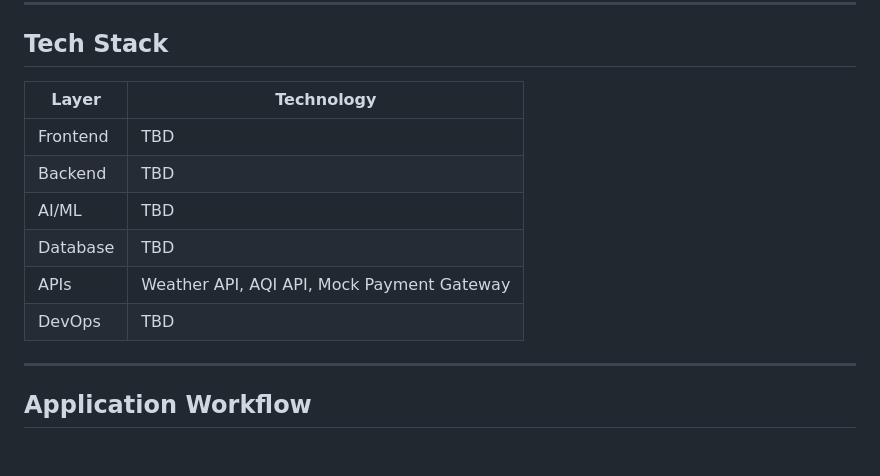
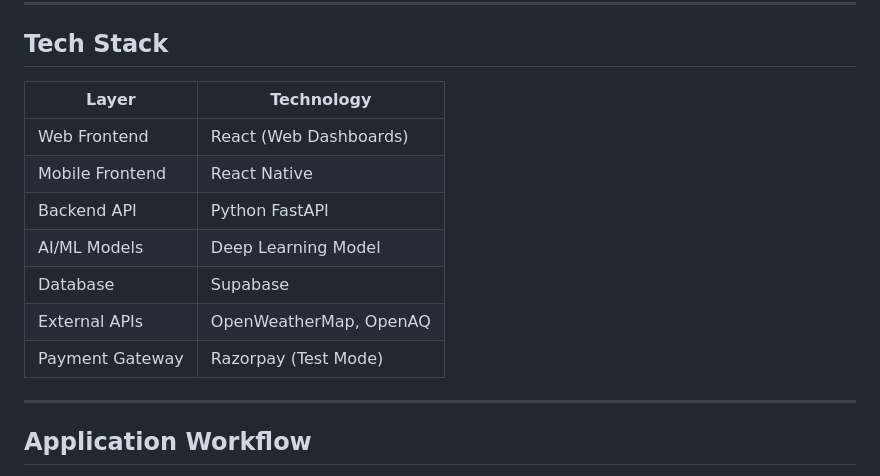
Before and after one commit to MADS-mata-amrita-development-society/guidewire-cloud, a Markdown page: README.md, the part around the change. GitHub-like rendering; blank space fills up the shorter version.

```diff
--- a/README.md
+++ b/README.md
@@ -98,14 +98,15 @@ Low-risk zones = lower weekly premium. Coverage amount is tied to the worker's a
 
 ## Tech Stack
 
-| Layer    | Technology                                 |
-|----------|--------------------------------------------|
-| Frontend | TBD                                        |
-| Backend  | TBD                                        |
-| AI/ML    | TBD                                        |
-| Database | TBD                                        |
-| APIs     | Weather API, AQI API, Mock Payment Gateway |
-| DevOps   | TBD                                        |
+| Layer | Technology |
+| --- | --- |
+| Web Frontend | React (Web Dashboards) |
+| Mobile Frontend | React Native |
+| Backend API | Python FastAPI |
+| AI/ML Models | Deep Learning Model |
+| Database | Supabase |
+| External APIs | OpenWeatherMap, OpenAQ |
+| Payment Gateway | Razorpay (Test Mode) |
 
 ---
 
```
Also changed, not shown: Aegis_Specification.md (+27 -32 lines).
